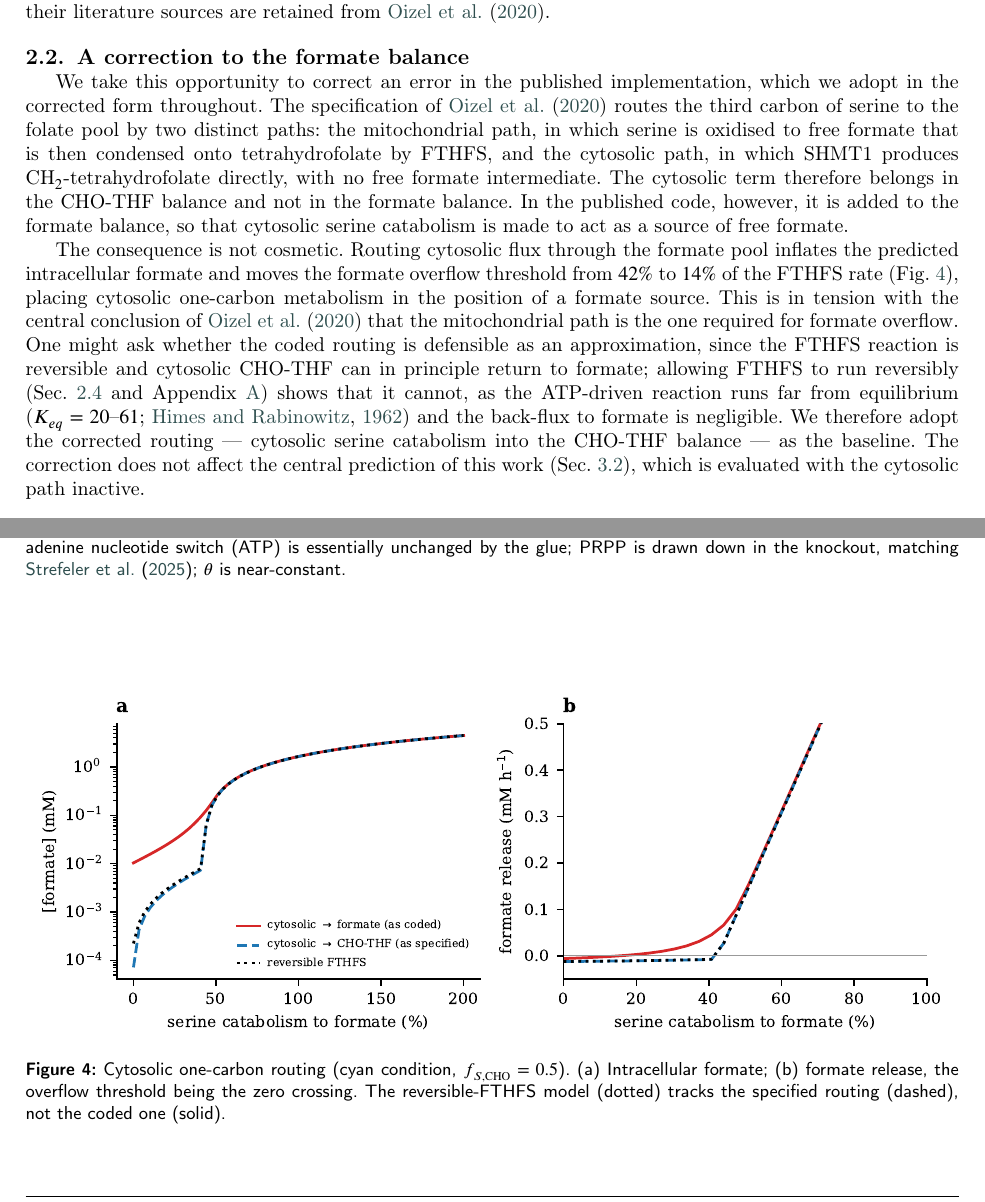
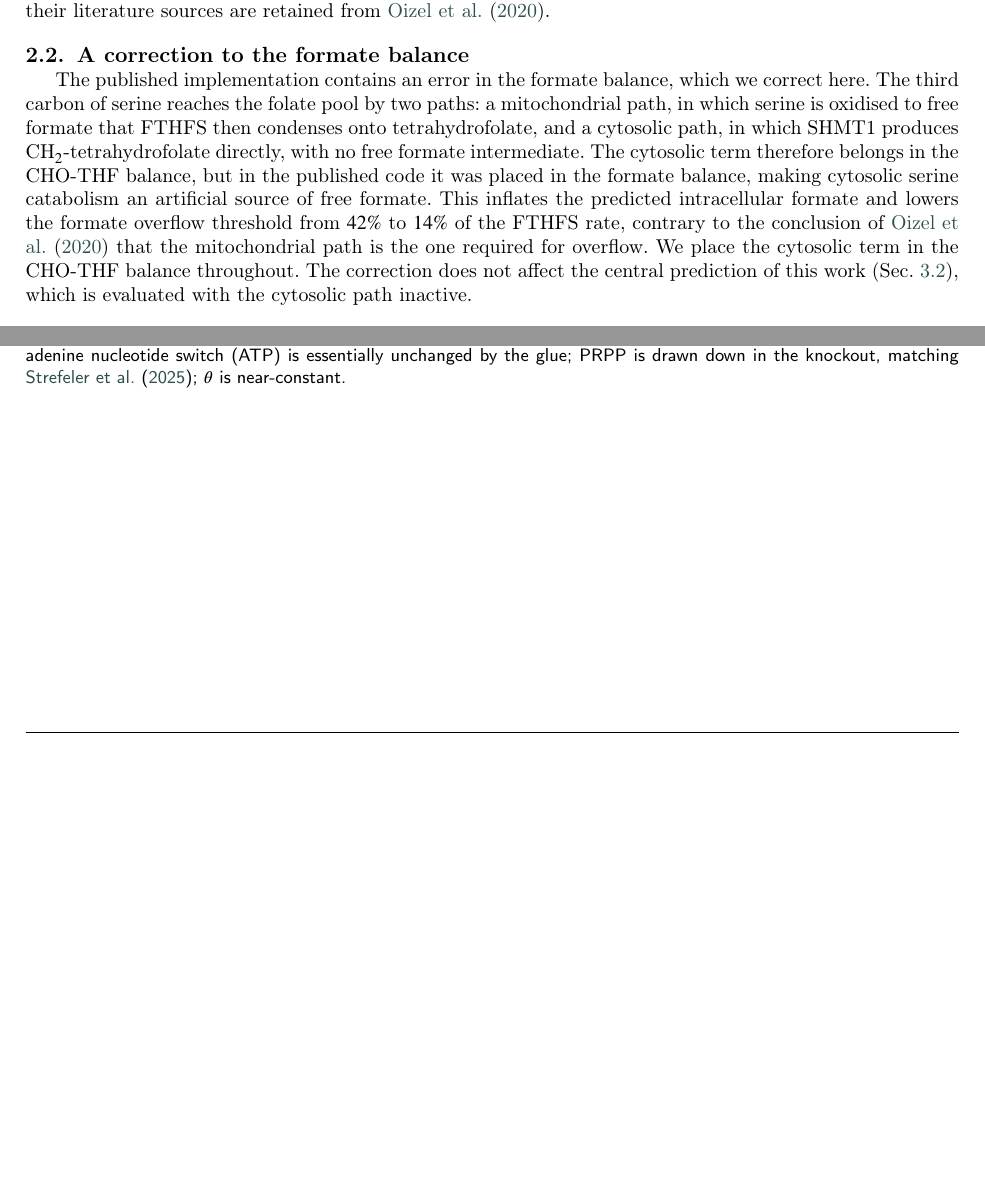
Before and after one commit to av2atgh/Formate-NUDT5, a LaTeX paper (paper/formate_ppat_jtb.tex): two parts of pages 2 and 10 of 10, joined at a grey line, cut so that both start at the same text, the shorter picture padded with empty space. Compiled offline with pdfLaTeX; a LaTeX package or settings file that is missing is left out.

Commit message:
Simplify formate-balance correction; remove routing figure
State the error plainly and that it was corrected; drop the 'as coded'/
'as specified' framing and the approximation discussion. Remove Figure 4
(cytosolic routing) and its generation as a distraction.

```diff
--- a/paper/formate_ppat_jtb.tex
+++ b/paper/formate_ppat_jtb.tex
@@ -124,32 +124,20 @@ literature sources are retained from \citet{oizel2020}.
 \subsection{A correction to the formate balance}
 \label{sec:correction}
 
-We take this opportunity to correct an error in the published implementation,
-which we adopt in the corrected form throughout. The specification of
-\citet{oizel2020} routes the third carbon of serine to the folate pool by two
-distinct paths: the mitochondrial path, in which serine is oxidised to free
-formate that is then condensed onto tetrahydrofolate by FTHFS, and the cytosolic
-path, in which SHMT1 produces CH$_2$-tetrahydrofolate directly, with no free
-formate intermediate. The cytosolic term therefore belongs in the CHO-THF
-balance and not in the formate balance. In the published code, however, it is
-added to the formate balance, so that cytosolic serine catabolism is made to act
-as a source of free formate.
-
-The consequence is not cosmetic. Routing cytosolic flux through the formate pool
-inflates the predicted intracellular formate and moves the formate overflow
-threshold from $42\%$ to $14\%$ of the FTHFS rate (Fig.~\ref{fig:route}), placing
-cytosolic one-carbon metabolism in the position of a formate source. This is in
-tension with the central conclusion of \citet{oizel2020} that the mitochondrial
-path is the one required for formate overflow. One might ask whether the coded
-routing is defensible as an approximation, since the FTHFS reaction is reversible
-and cytosolic CHO-THF can in principle return to formate; allowing FTHFS to run
-reversibly (Sec.~\ref{sec:extended} and Appendix~\ref{app:model}) shows that it
-cannot, as the ATP-driven reaction runs far from equilibrium
-($K_{eq}=20$--$61$; \citealp{himes1962}) and the back-flux to formate is
-negligible. We therefore adopt the corrected routing --- cytosolic serine
-catabolism into the CHO-THF balance --- as the baseline. The correction does not
-affect the central prediction of this work (Sec.~\ref{sec:prediction}), which is
-evaluated with the cytosolic path inactive.
+The published implementation contains an error in the formate balance, which we
+correct here. The third carbon of serine reaches the folate pool by two paths: a
+mitochondrial path, in which serine is oxidised to free formate that FTHFS then
+condenses onto tetrahydrofolate, and a cytosolic path, in which SHMT1 produces
+CH$_2$-tetrahydrofolate directly, with no free formate intermediate. The
+cytosolic term therefore belongs in the CHO-THF balance, but in the published
+code it was placed in the formate balance, making cytosolic serine catabolism an
+artificial source of free formate. This inflates the predicted intracellular
+formate and lowers the formate overflow threshold from $42\%$ to $14\%$ of the
+FTHFS rate, contrary to the conclusion of \citet{oizel2020} that the
+mitochondrial path is the one required for overflow. We place the cytosolic term
+in the CHO-THF balance throughout. The correction does not affect the central
+prediction of this work (Sec.~\ref{sec:prediction}), which is evaluated with the
+cytosolic path inactive.
 
 \subsection{The PPAT--NUDT5 metabolite glue}
 
@@ -586,16 +574,6 @@ $[\mathrm{P}_i]$ & $5$~mM (orthophosphate) & A \\
 \end{tabular}
 \end{table}
 
-\begin{figure}[t]
-\centering
-\includegraphics[width=\linewidth]{fig4_routing.pdf}
-\caption{Cytosolic one-carbon routing (cyan condition,
-$f_{S,\mathrm{CHO}}=0.5$). (a)~Intracellular formate; (b)~formate release, the
-overflow threshold being the zero crossing. The reversible-FTHFS model (dotted)
-tracks the specified routing (dashed), not the coded one (solid).}
-\label{fig:route}
-\end{figure}
-
 \section*{Data availability}
 This is a theoretical study and generates no new experimental data. The published
 data used for calibration and comparison are available in the cited sources:
```
Also changed, not shown: paper/fig1_calibration.pdf, paper/fig2_aicar_prediction.pdf, paper/fig3_scan.pdf, paper/fig4_routing.pdf (deleted), paper/formate_ppat_jtb.pdf, 1 other file.
